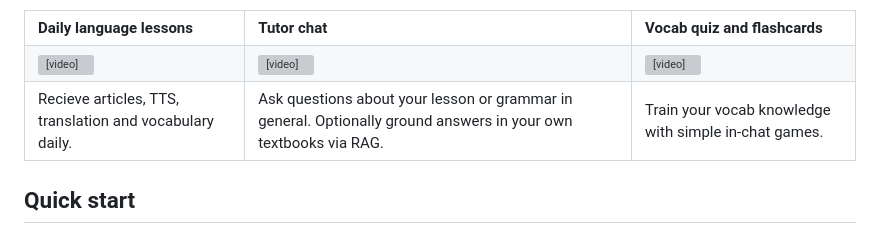
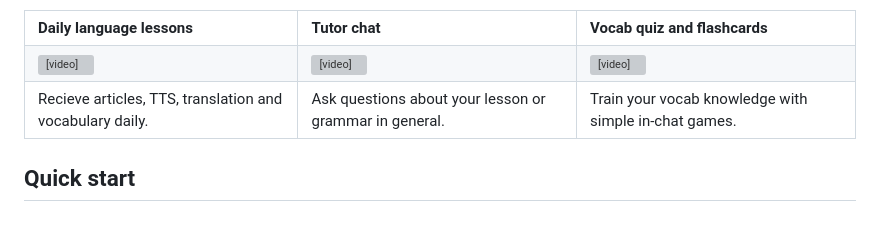
Before and after one commit to krstff/LinguaDaily, a Markdown page: README.md, the part around the change. Rendered like a GitHub page; grey boxes are pictures that could not be loaded.

Commit message:
docs: readme fix

```diff
--- a/README.md
+++ b/README.md
@@ -23,7 +23,7 @@ A lightweight language-learning daemon that delivers daily language lessons via
   </tr>
   <tr>
     <td>Recieve articles, TTS, translation and vocabulary daily.</td>
-    <td>Ask questions about your lesson or grammar in general. Optionally ground answers in your own textbooks via RAG.</td>
+    <td>Ask questions about your lesson or grammar in general.</td>
     <td>Train your vocab knowledge with simple in-chat games.</td>
   </tr>
 </table>
```
